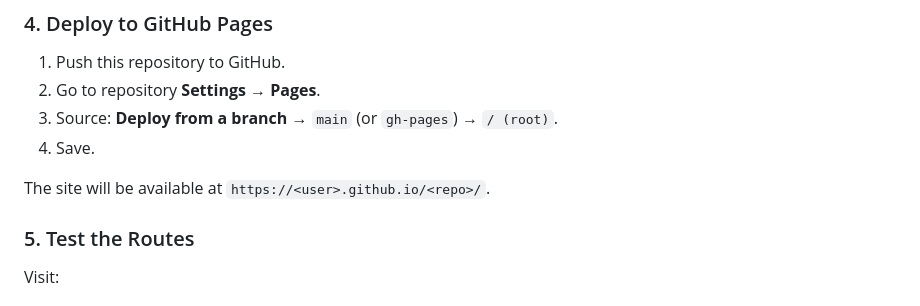
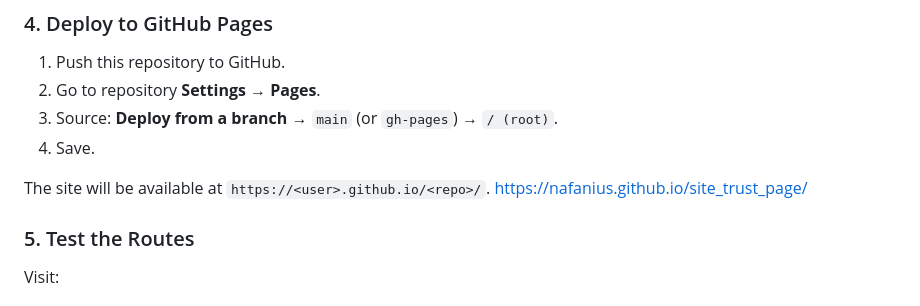
Before and after one commit to nafanius/site_trust_page, a Markdown page: README.md, the part around the change. Rendered like a GitHub page.

```diff
--- a/README.md
+++ b/README.md
@@ -175,7 +175,7 @@ Edit `js/config.js` and set your `API_URL`.
 4. Save.
 
 The site will be available at `https://<user>.github.io/<repo>/`.
-
+https://nafanius.github.io/site_trust_page/
 ### 5. Test the Routes
 
 Visit:
```
